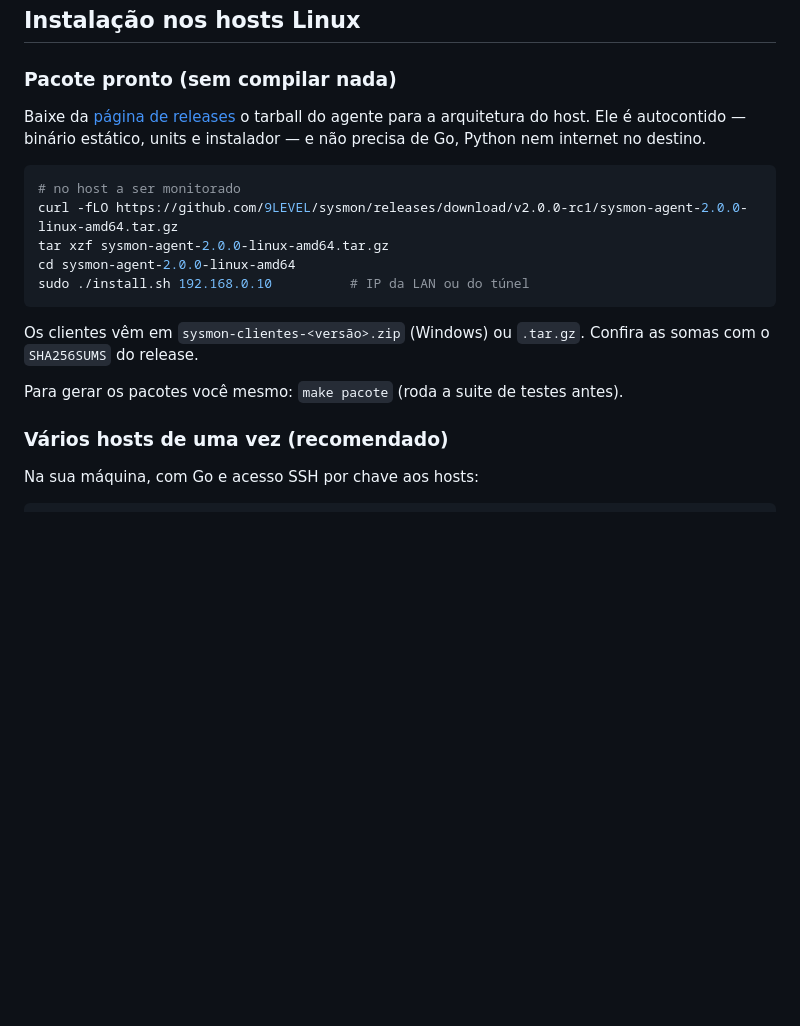
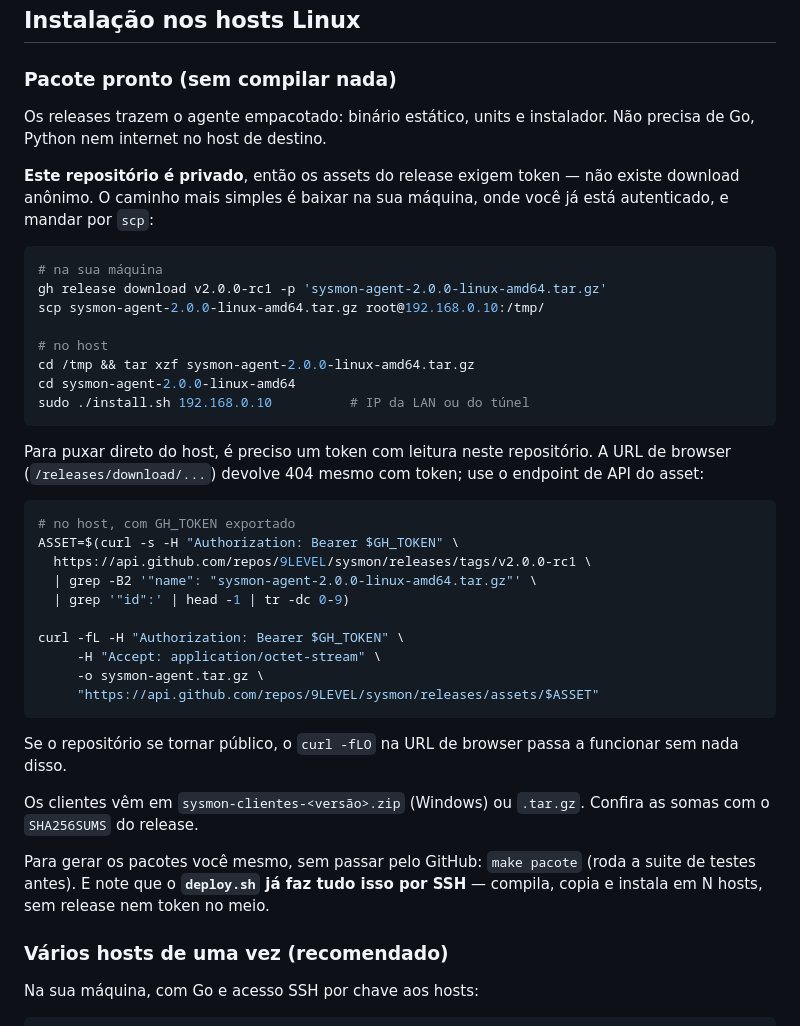
Before and after one commit to 9LEVEL/sysmon, a Markdown page: README.md, the part around the change. GitHub-like rendering; blank space fills up the shorter version.

Commit message:
Corrige as instrucoes de download do release
O repositorio e privado, entao a URL de browser dos assets
(/releases/download/...) devolve 404 sem token - o `curl -fLO` que eu tinha
documentado nunca funcionaria no host. Nem com token ela funciona: e preciso
usar o endpoint de API do asset com Accept: application/octet-stream.

Documenta os tres caminhos reais, do mais simples ao menos: baixar na maquina
autenticada e mandar por scp, puxar direto do host com token via API, ou nao
usar release nenhum e deixar o deploy.sh copiar por SSH.

Co-Authored-By: Claude Opus 5 (1M context) <noreply@anthropic.com>

````diff
--- a/README.md
+++ b/README.md
@@ -42,23 +42,50 @@ comando externo e roda sem root. Os clientes são Python stdlib puro.
 
 ### Pacote pronto (sem compilar nada)
 
-Baixe da [página de releases](https://github.com/9LEVEL/sysmon/releases) o
-tarball do agente para a arquitetura do host. Ele é autocontido — binário
-estático, units e instalador — e não precisa de Go, Python nem internet no
-destino.
+Os releases trazem o agente empacotado: binário estático, units e instalador.
+Não precisa de Go, Python nem internet no host de destino.
+
+**Este repositório é privado**, então os assets do release exigem token — não
+existe download anônimo. O caminho mais simples é baixar na sua máquina, onde
+você já está autenticado, e mandar por `scp`:
 
 ```bash
-# no host a ser monitorado
-curl -fLO https://github.com/9LEVEL/sysmon/releases/download/v2.0.0-rc1/sysmon-agent-2.0.0-linux-amd64.tar.gz
-tar xzf sysmon-agent-2.0.0-linux-amd64.tar.gz
+# na sua máquina
+gh release download v2.0.0-rc1 -p 'sysmon-agent-2.0.0-linux-amd64.tar.gz'
+scp sysmon-agent-2.0.0-linux-amd64.tar.gz root@192.168.0.10:/tmp/
+
+# no host
+cd /tmp && tar xzf sysmon-agent-2.0.0-linux-amd64.tar.gz
 cd sysmon-agent-2.0.0-linux-amd64
 sudo ./install.sh 192.168.0.10          # IP da LAN ou do túnel
 ```
 
+Para puxar direto do host, é preciso um token com leitura neste repositório.
+A URL de browser (`/releases/download/...`) devolve 404 mesmo com token; use o
+endpoint de API do asset:
+
+```bash
+# no host, com GH_TOKEN exportado
+ASSET=$(curl -s -H "Authorization: Bearer $GH_TOKEN" \
+  https://api.github.com/repos/9LEVEL/sysmon/releases/tags/v2.0.0-rc1 \
+  | grep -B2 '"name": "sysmon-agent-2.0.0-linux-amd64.tar.gz"' \
+  | grep '"id":' | head -1 | tr -dc 0-9)
+
+curl -fL -H "Authorization: Bearer $GH_TOKEN" \
+     -H "Accept: application/octet-stream" \
+     -o sysmon-agent.tar.gz \
+     "https://api.github.com/repos/9LEVEL/sysmon/releases/assets/$ASSET"
+```
+
+Se o repositório se tornar público, o `curl -fLO` na URL de browser passa a
+funcionar sem nada disso.
+
 Os clientes vêm em `sysmon-clientes-<versão>.zip` (Windows) ou `.tar.gz`.
 Confira as somas com o `SHA256SUMS` do release.
 
-Para gerar os pacotes você mesmo: `make pacote` (roda a suite de testes antes).
+Para gerar os pacotes você mesmo, sem passar pelo GitHub: `make pacote` (roda a
+suite de testes antes). E note que o **`deploy.sh` já faz tudo isso por SSH** —
+compila, copia e instala em N hosts, sem release nem token no meio.
 
 ### Vários hosts de uma vez (recomendado)
 
````
